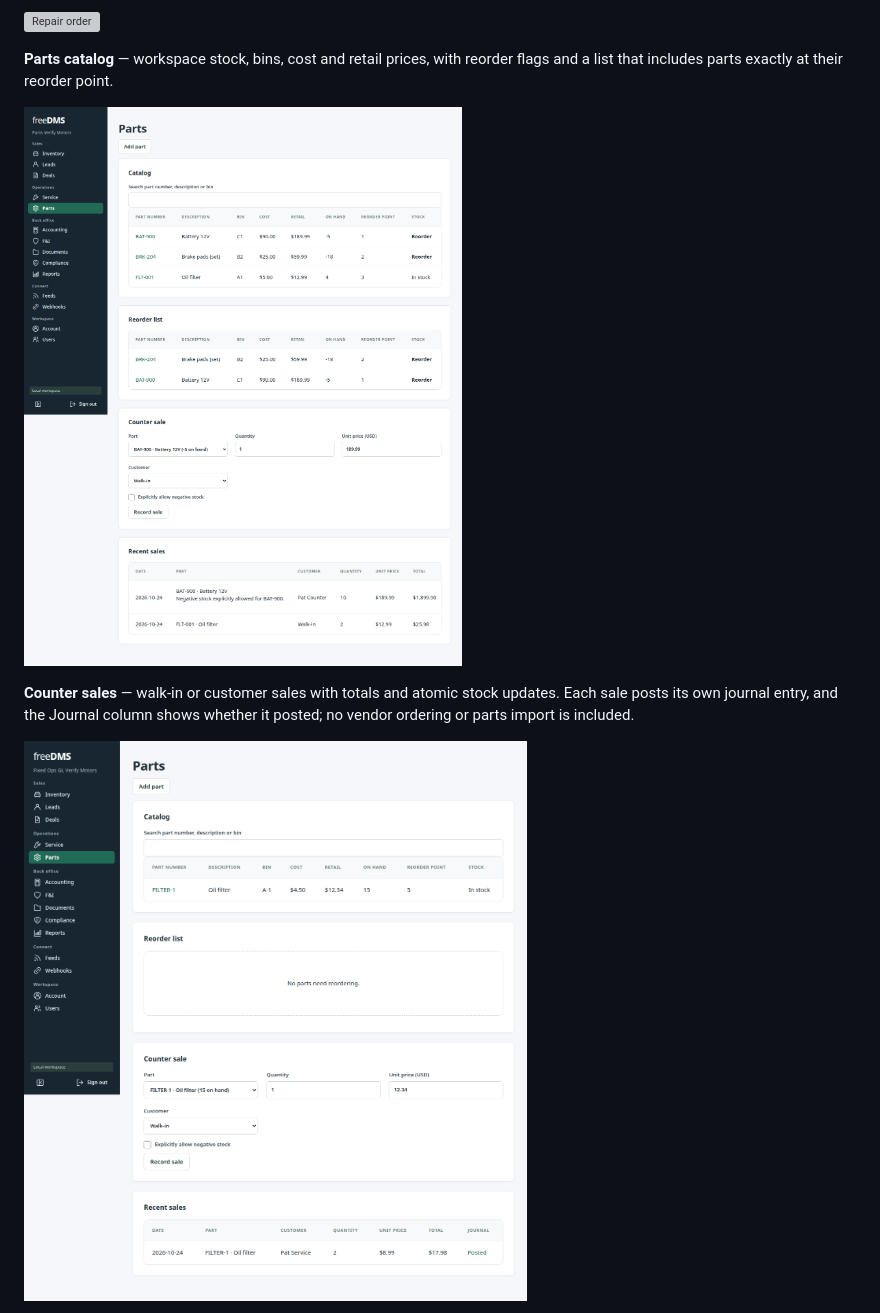
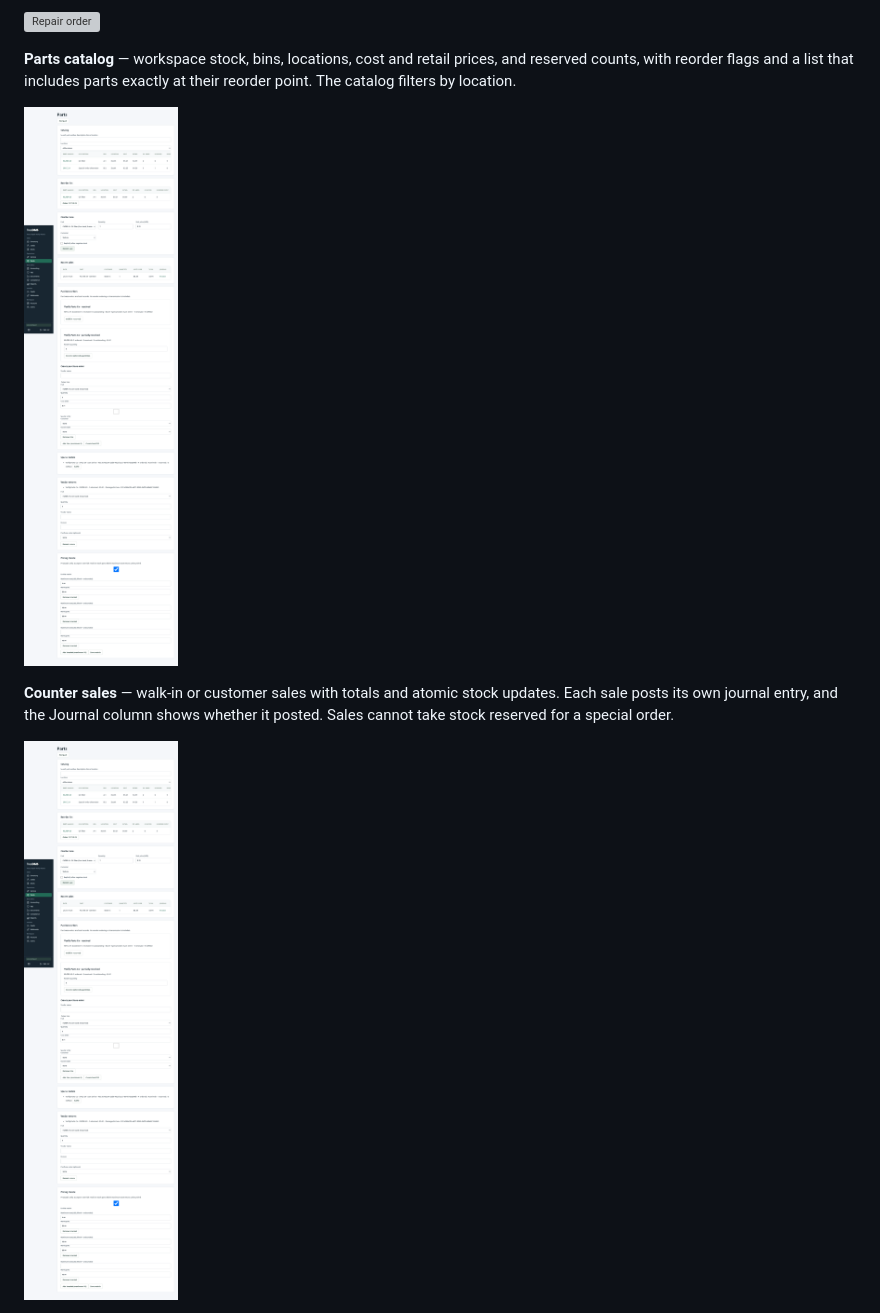
Before and after one commit to tomesposito/freedms, a Markdown page: README.md, the part around one of its changes. Drawn GitHub-style; pictures changed too: docs/screenshots/parts-catalog.png, docs/screenshots/parts-counter-sale.png; grey boxes are pictures that could not be loaded.

Commit message:
docs: refresh README screenshots for parts depth (#29)

```diff
--- a/README.md
+++ b/README.md
@@ -134,13 +134,14 @@ explicit override and leaves a visible warning.
 
 ![Repair order](docs/screenshots/repair-order.png)
 
-**Parts catalog** — workspace stock, bins, cost and retail prices, with reorder
-flags and a list that includes parts exactly at their reorder point.
+**Parts catalog** — workspace stock, bins, locations, cost and retail prices,
+and reserved counts, with reorder flags and a list that includes parts exactly
+at their reorder point. The catalog filters by location.
 
 ![Parts catalog and reorder list](docs/screenshots/parts-catalog.png)
 
 **Counter sales** — walk-in or customer sales with totals and atomic stock
 updates. Each sale posts its own journal entry, and the Journal column shows
-whether it posted; no vendor ordering or parts import is included.
+whether it posted. Sales cannot take stock reserved for a special order.
 
 ![Parts counter sales](docs/screenshots/parts-counter-sale.png)
```
Also changed, not shown: other parts of README.md (+10 -0 lines), docs/screenshots/parts-orders.png (added).
